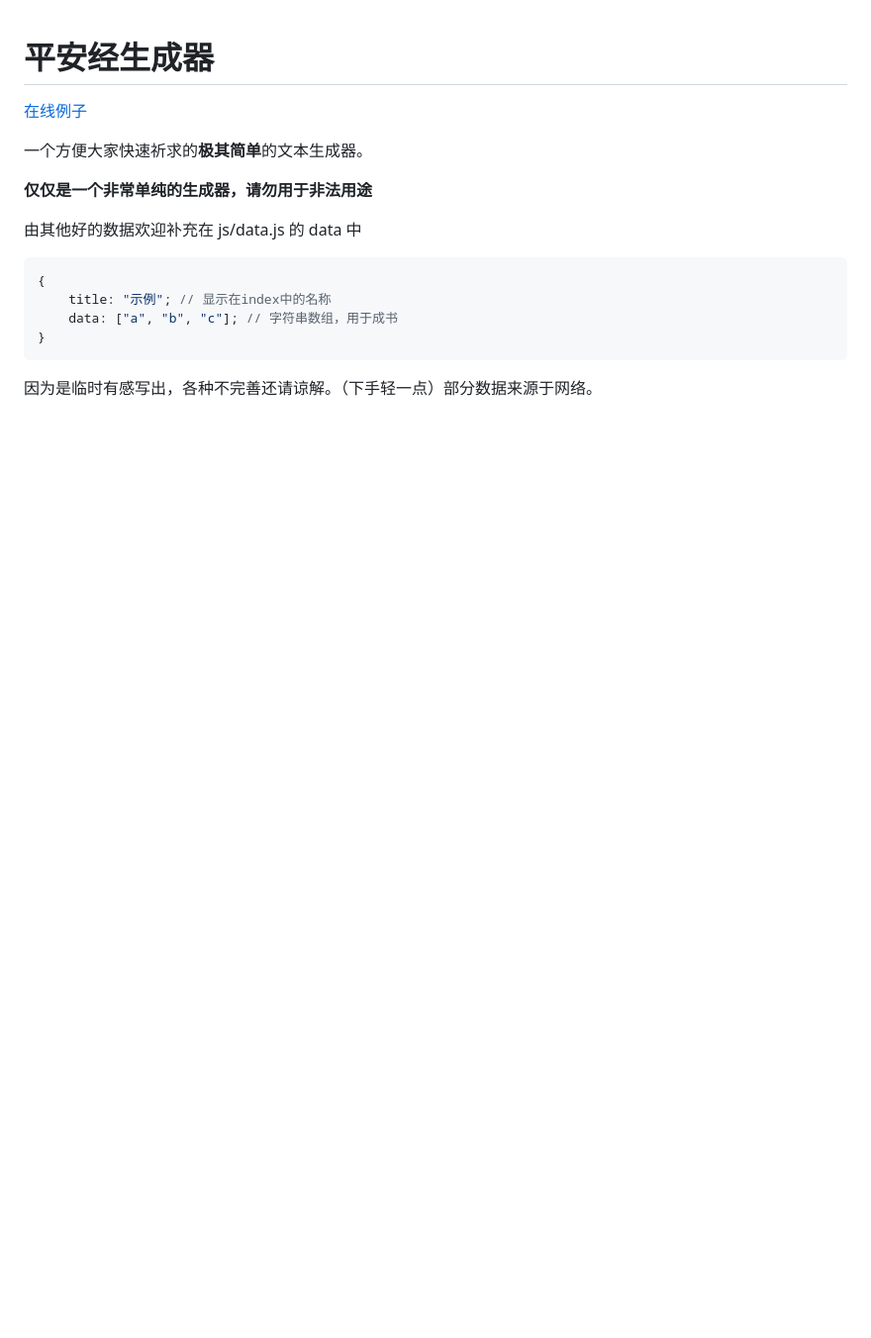
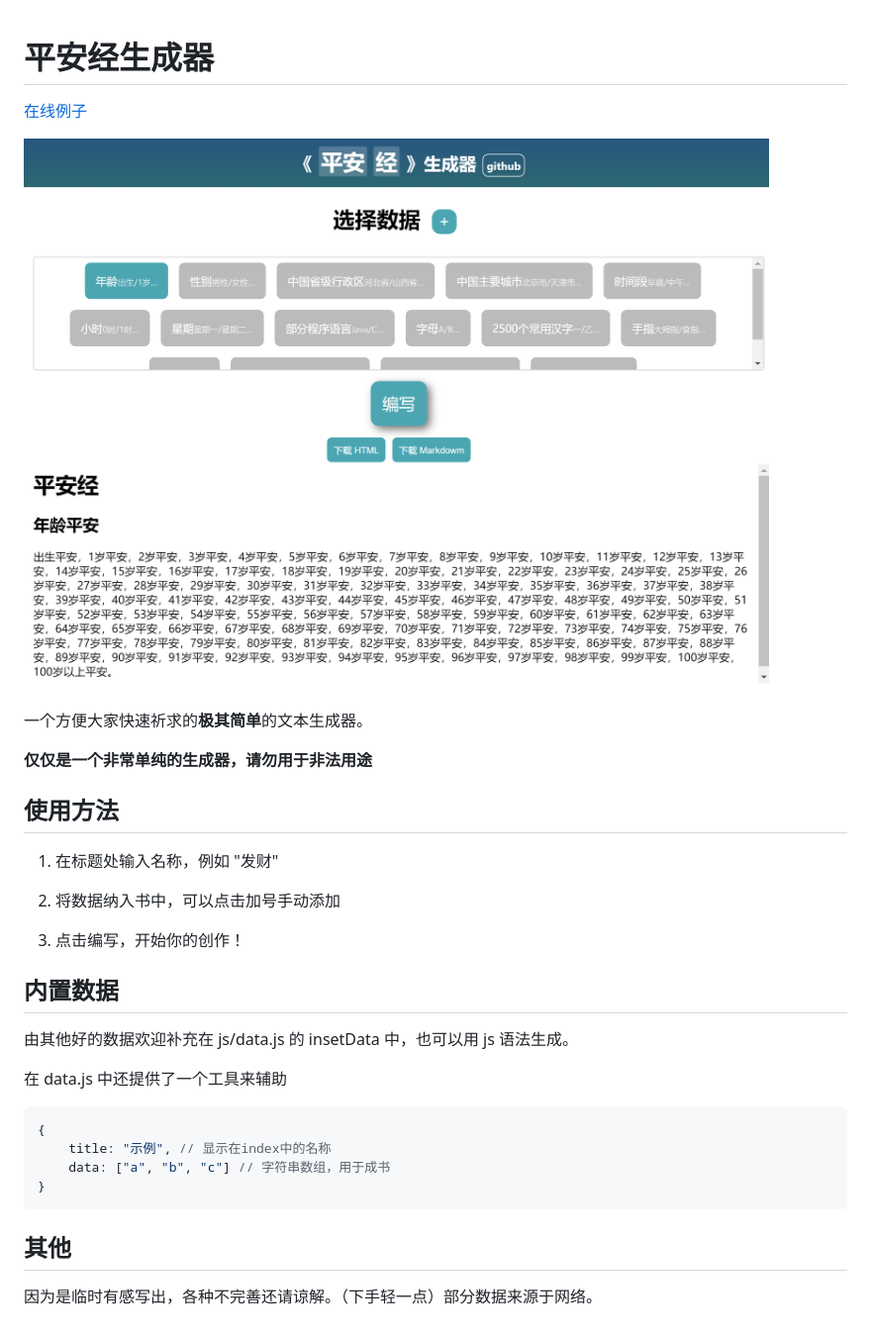
Before and after one commit to aa11653/pinganjing, a Markdown page: README.md, the part around the change. Shown: that part at 99% size. Rendered like a GitHub page; pictures changed too: example.png (added); blank space fills up the shorter version.

Commit message:
Release 1.0.0
Added the function of adding data
Added Some validation
Fixed some bugs

````diff
--- a/README.md
+++ b/README.md
@@ -1,18 +1,34 @@
 # 平安经生成器
 
 [在线例子](https://aa11653.github.io/pinganjing/index.html)
+
+![example](example.png)
 
 一个方便大家快速祈求的**极其简单**的文本生成器。
 
 **仅仅是一个非常单纯的生成器，请勿用于非法用途**
 
-由其他好的数据欢迎补充在 js/data.js 的 data 中
+## 使用方法
+
+1. 在标题处输入名称，例如 "发财"
+
+2. 将数据纳入书中，可以点击加号手动添加
+
+3. 点击编写，开始你的创作！
+
+## 内置数据
+
+由其他好的数据欢迎补充在 js/data.js 的 insetData 中，也可以用 js 语法生成。
+
+在 data.js 中还提供了一个工具来辅助
 
 ```js
 {
-    title: "示例"; // 显示在index中的名称
-    data: ["a", "b", "c"]; // 字符串数组，用于成书
+    title: "示例", // 显示在index中的名称
+    data: ["a", "b", "c"] // 字符串数组，用于成书
 }
 ```
 
+## 其他
+
 因为是临时有感写出，各种不完善还请谅解。（下手轻一点）部分数据来源于网络。
````
Also changed, not shown: 6 other files.
